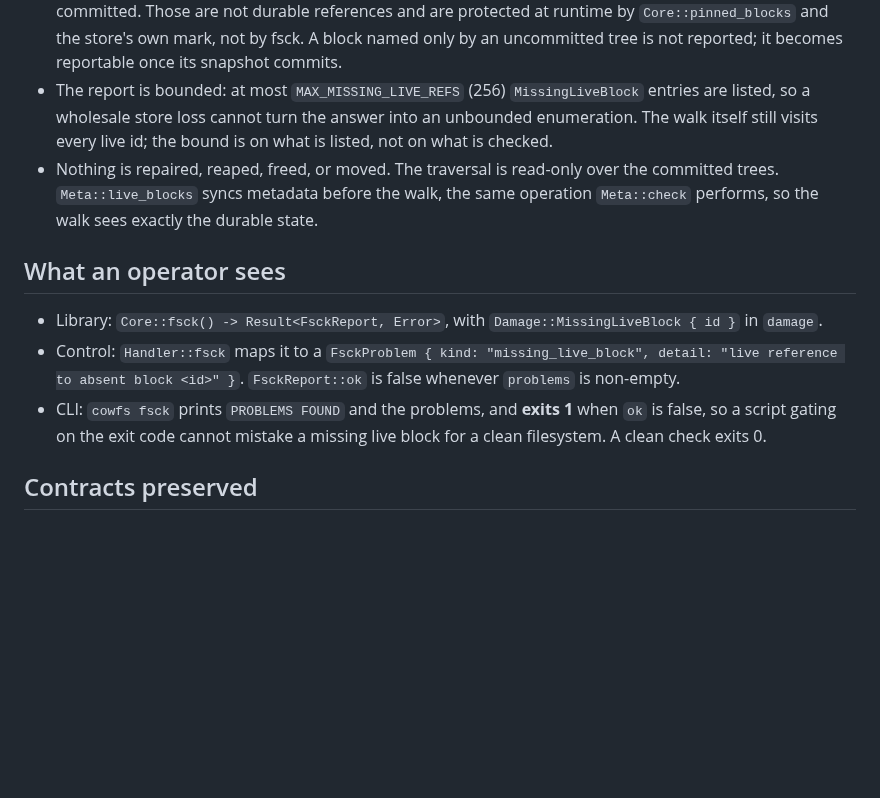
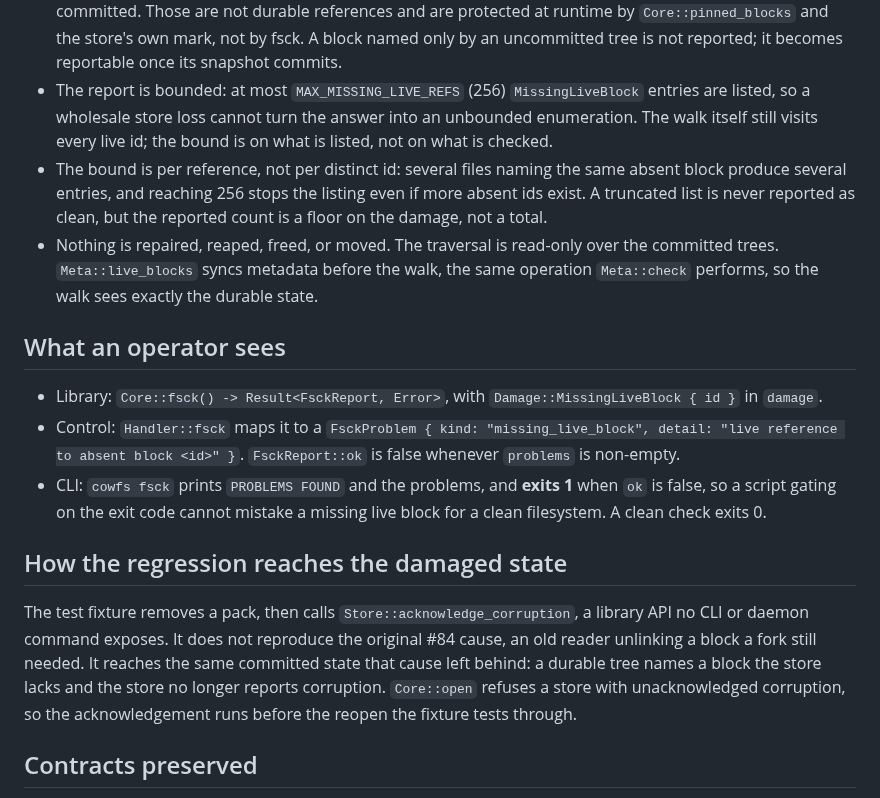
Before and after one commit to zeeshanhaque21/cowfs, a Markdown page: docs/fsck-reference-integrity.md, the part around the change. Rendered like a GitHub page; blank space fills up the shorter version.

```diff
--- a/docs/fsck-reference-integrity.md
+++ b/docs/fsck-reference-integrity.md
@@ -33,6 +33,8 @@ The result is a `cowfs_store::FsckReport` whose `damage` may hold both record-le
   A block named only by an uncommitted tree is not reported; it becomes reportable once its snapshot commits.
 - The report is bounded: at most `MAX_MISSING_LIVE_REFS` (256) `MissingLiveBlock` entries are listed, so a wholesale store loss cannot turn the answer into an unbounded enumeration.
   The walk itself still visits every live id; the bound is on what is listed, not on what is checked.
+- The bound is per reference, not per distinct id: several files naming the same absent block produce several entries, and reaching 256 stops the listing even if more absent ids exist.
+  A truncated list is never reported as clean, but the reported count is a floor on the damage, not a total.
 - Nothing is repaired, reaped, freed, or moved.
   The traversal is read-only over the committed trees.
   `Meta::live_blocks` syncs metadata before the walk, the same operation `Meta::check` performs, so the walk sees exactly the durable state.
@@ -45,6 +47,13 @@ The result is a `cowfs_store::FsckReport` whose `damage` may hold both record-le
 - CLI: `cowfs fsck` prints `PROBLEMS FOUND` and the problems, and **exits 1** when `ok` is false, so a script gating on the exit code cannot mistake a missing live block for a clean filesystem.
   A clean check exits 0.
 
+## How the regression reaches the damaged state
+
+The test fixture removes a pack, then calls `Store::acknowledge_corruption`, a library API no CLI or daemon command exposes.
+It does not reproduce the original #84 cause, an old reader unlinking a block a fork still needed.
+It reaches the same committed state that cause left behind: a durable tree names a block the store lacks and the store no longer reports corruption.
+`Core::open` refuses a store with unacknowledged corruption, so the acknowledgement runs before the reopen the fixture tests through.
+
 ## Contracts preserved
 
 - A clean store with only live files stays clean: the walk finds every referenced id present.
```
Also changed, not shown: docs/v1-core.md (+1 -0 lines).
